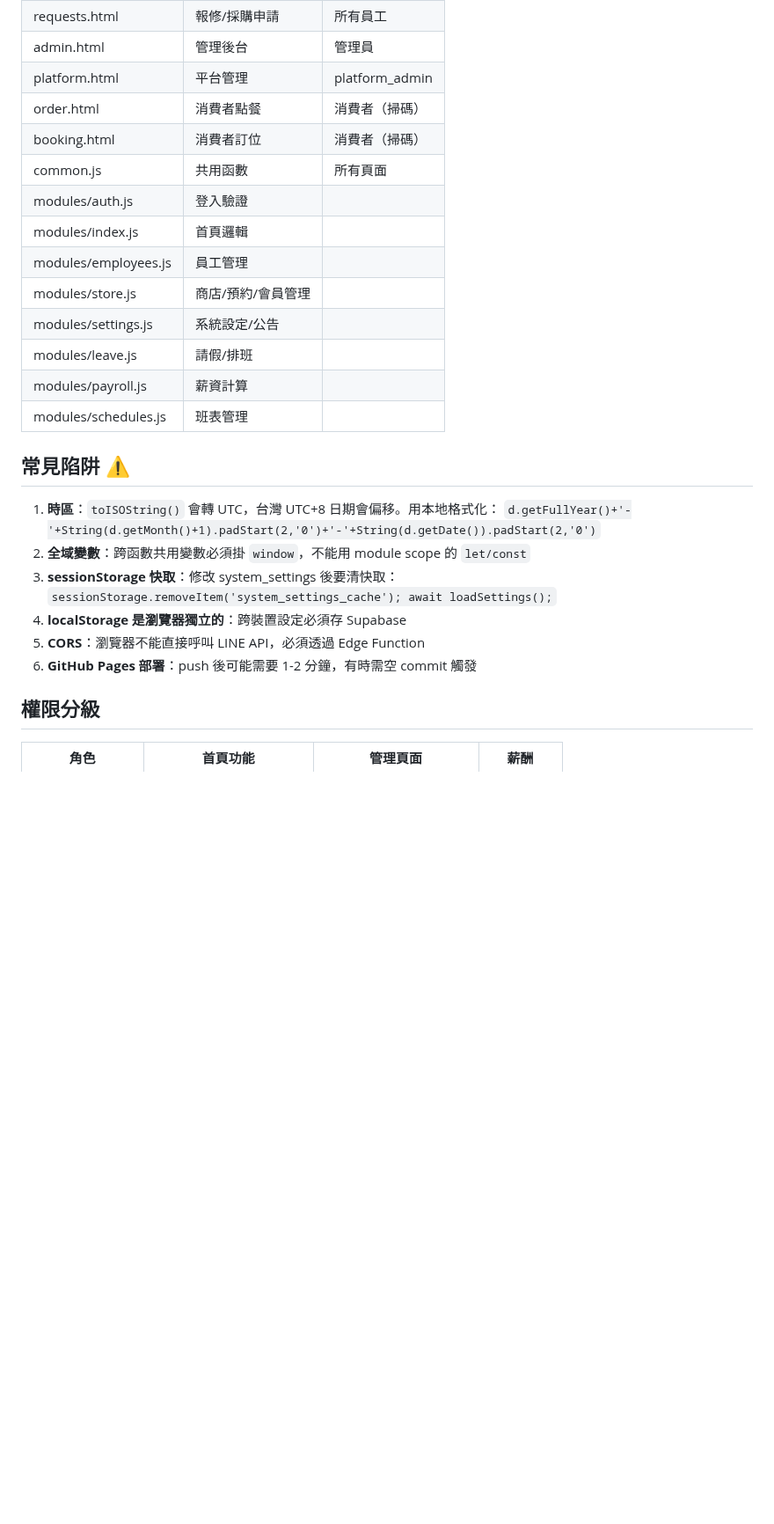
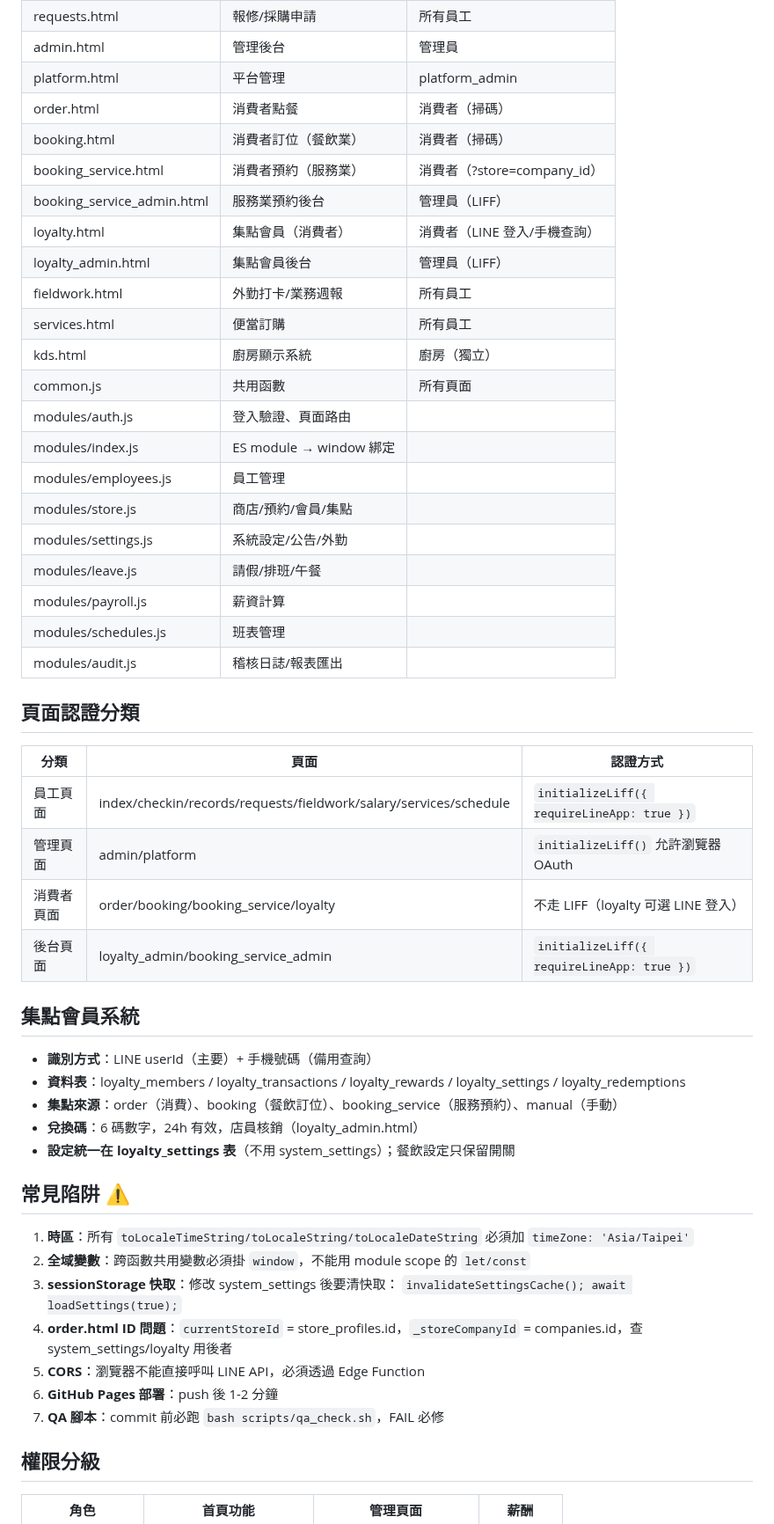
Before and after one commit to holaadam-tw/hr-attendance-liff, a Markdown page: PROJECT_GUIDE.md, the part around the change. Shown at 88% size. Drawn GitHub-style; blank space fills up the shorter version.

Commit message:
docs: PROJECT_GUIDE.md 更新 — 新增頁面/集點系統/認證分類/QA 規則
- 檔案結構加入 loyalty/booking_service/fieldwork/kds/audit 等新頁面
- 新增「頁面認證分類」表（員工/管理/消費者/後台）
- 新增「集點會員系統」區塊（識別/資料表/集點來源/兌換碼/設定）
- 常見陷阱更新：時區規則/order.html ID 問題/QA 腳本

Co-Authored-By: Claude Opus 4.6 (1M context) <noreply@anthropic.com>

```diff
--- a/PROJECT_GUIDE.md
+++ b/PROJECT_GUIDE.md
@@ -46,26 +46,49 @@
 | admin.html | 管理後台 | 管理員 |
 | platform.html | 平台管理 | platform_admin |
 | order.html | 消費者點餐 | 消費者（掃碼） |
-| booking.html | 消費者訂位 | 消費者（掃碼） |
+| booking.html | 消費者訂位（餐飲業） | 消費者（掃碼） |
+| booking_service.html | 消費者預約（服務業） | 消費者（?store=company_id） |
+| booking_service_admin.html | 服務業預約後台 | 管理員（LIFF） |
+| loyalty.html | 集點會員（消費者） | 消費者（LINE 登入/手機查詢） |
+| loyalty_admin.html | 集點會員後台 | 管理員（LIFF） |
+| fieldwork.html | 外勤打卡/業務週報 | 所有員工 |
+| services.html | 便當訂購 | 所有員工 |
+| kds.html | 廚房顯示系統 | 廚房（獨立） |
 | common.js | 共用函數 | 所有頁面 |
-| modules/auth.js | 登入驗證 | |
-| modules/index.js | 首頁邏輯 | |
+| modules/auth.js | 登入驗證、頁面路由 | |
+| modules/index.js | ES module → window 綁定 | |
 | modules/employees.js | 員工管理 | |
-| modules/store.js | 商店/預約/會員管理 | |
-| modules/settings.js | 系統設定/公告 | |
-| modules/leave.js | 請假/排班 | |
+| modules/store.js | 商店/預約/會員/集點 | |
+| modules/settings.js | 系統設定/公告/外勤 | |
+| modules/leave.js | 請假/排班/午餐 | |
 | modules/payroll.js | 薪資計算 | |
 | modules/schedules.js | 班表管理 | |
+| modules/audit.js | 稽核日誌/報表匯出 | |
+
+## 頁面認證分類
+| 分類 | 頁面 | 認證方式 |
+|------|------|---------|
+| 員工頁面 | index/checkin/records/requests/fieldwork/salary/services/schedule | `initializeLiff({ requireLineApp: true })` |
+| 管理頁面 | admin/platform | `initializeLiff()` 允許瀏覽器 OAuth |
+| 消費者頁面 | order/booking/booking_service/loyalty | 不走 LIFF（loyalty 可選 LINE 登入） |
+| 後台頁面 | loyalty_admin/booking_service_admin | `initializeLiff({ requireLineApp: true })` |
+
+## 集點會員系統
+- **識別方式**：LINE userId（主要）+ 手機號碼（備用查詢）
+- **資料表**：loyalty_members / loyalty_transactions / loyalty_rewards / loyalty_settings / loyalty_redemptions
+- **集點來源**：order（消費）、booking（餐飲訂位）、booking_service（服務預約）、manual（手動）
+- **兌換碼**：6 碼數字，24h 有效，店員核銷（loyalty_admin.html）
+- **設定統一在 loyalty_settings 表**（不用 system_settings）；餐飲設定只保留開關
 
 ## 常見陷阱 ⚠️
-1. **時區**：`toISOString()` 會轉 UTC，台灣 UTC+8 日期會偏移。用本地格式化：
-   `d.getFullYear()+'-'+String(d.getMonth()+1).padStart(2,'0')+'-'+String(d.getDate()).padStart(2,'0')`
+1. **時區**：所有 `toLocaleTimeString/toLocaleString/toLocaleDateString` 必須加 `timeZone: 'Asia/Taipei'`
 2. **全域變數**：跨函數共用變數必須掛 `window`，不能用 module scope 的 `let/const`
 3. **sessionStorage 快取**：修改 system_settings 後要清快取：
-   `sessionStorage.removeItem('system_settings_cache'); await loadSettings();`
-4. **localStorage 是瀏覽器獨立的**：跨裝置設定必須存 Supabase
+   `invalidateSettingsCache(); await loadSettings(true);`
+4. **order.html ID 問題**：`currentStoreId` = store_profiles.id，`_storeCompanyId` = companies.id，查 system_settings/loyalty 用後者
 5. **CORS**：瀏覽器不能直接呼叫 LINE API，必須透過 Edge Function
-6. **GitHub Pages 部署**：push 後可能需要 1-2 分鐘，有時需空 commit 觸發
+6. **GitHub Pages 部署**：push 後 1-2 分鐘
+7. **QA 腳本**：commit 前必跑 `bash scripts/qa_check.sh`，FAIL 必修
 
 ## 權限分級
 | 角色 | 首頁功能 | 管理頁面 | 薪酬 |
```
